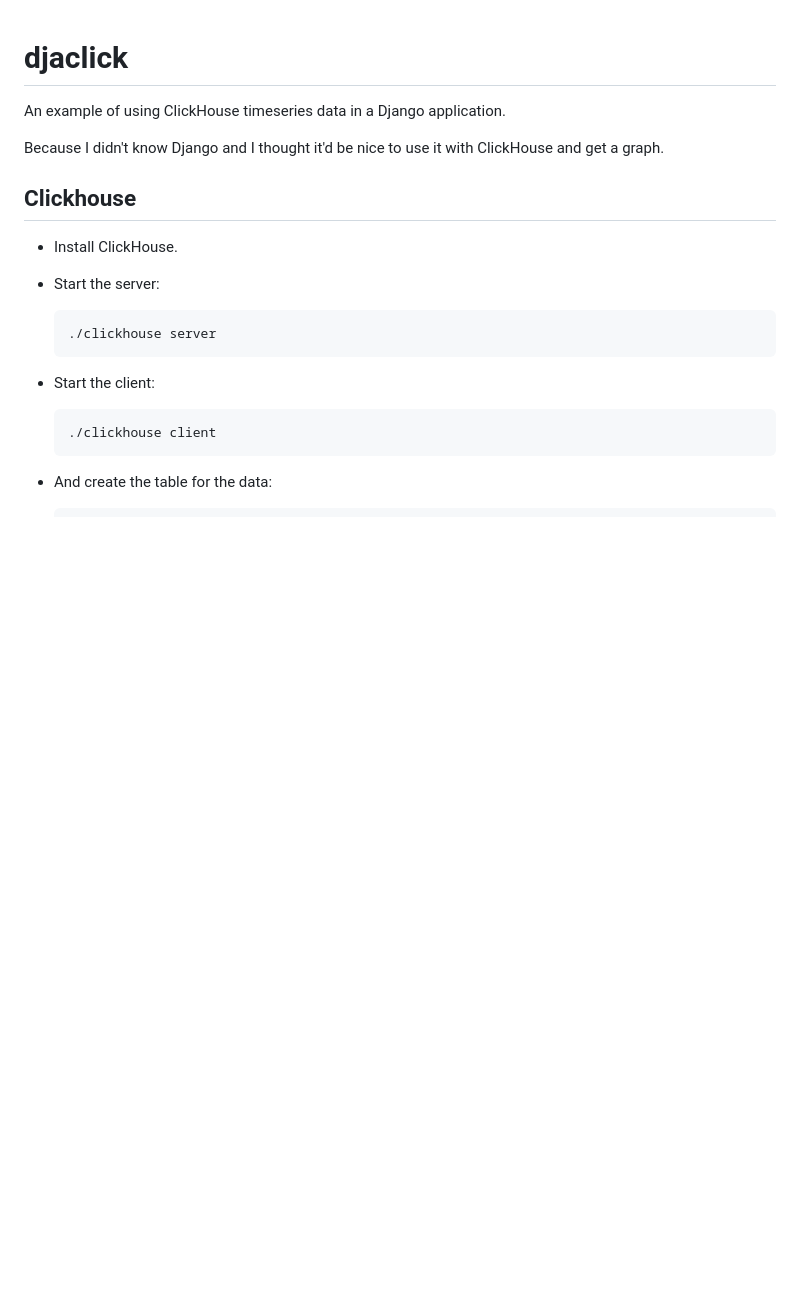
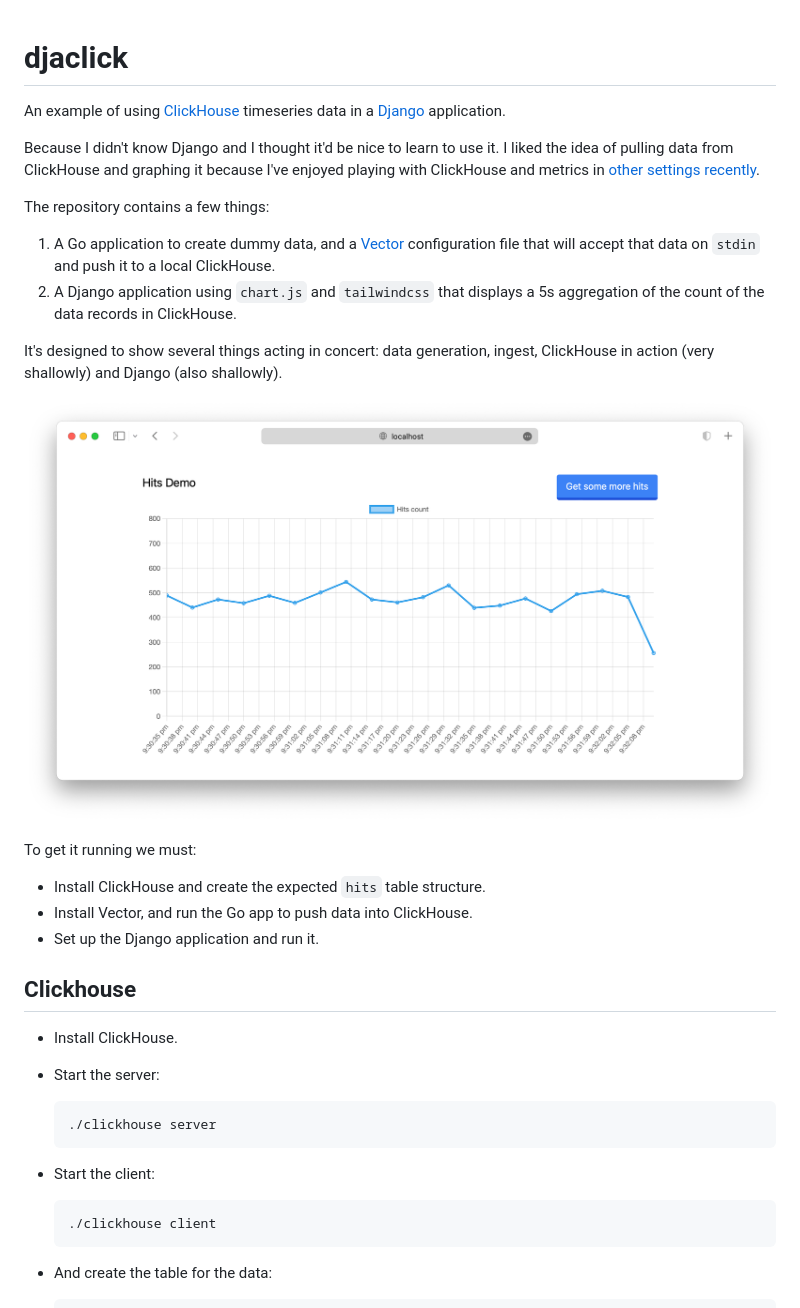
Before and after one commit to mikerhodes/djaclick, a Markdown page: README.md, the part around the change. Drawn GitHub-style; pictures changed too: images/demo.png (added); blank space fills up the shorter version.

Commit message:
Improve README; describe repo better, add image

```diff
--- a/README.md
+++ b/README.md
@@ -1,9 +1,33 @@
 # djaclick
 
-An example of using ClickHouse timeseries data in a Django application.
+An example of using [ClickHouse] timeseries data in a [Django] application.
 
-Because I didn't know Django and I thought it'd be nice to use it with
-ClickHouse and get a graph.
+Because I didn't know Django and I thought it'd be nice to learn to use it. I
+liked the idea of pulling data from ClickHouse and graphing it because I've
+enjoyed playing with ClickHouse and metrics in [other settings recently].
+
+The repository contains a few things:
+
+1. A Go application to create dummy data, and a [Vector] configuration file that
+   will accept that data on `stdin` and push it to a local ClickHouse.
+2. A Django application using `chart.js` and `tailwindcss` that displays a 5s
+   aggregation of the count of the data records in ClickHouse.
+
+It's designed to show several things acting in concert: data generation, ingest,
+ClickHouse in action (very shallowly) and Django (also shallowly).
+
+![](images/demo.png)
+
+To get it running we must:
+
+- Install ClickHouse and create the expected `hits` table structure.
+- Install Vector, and run the Go app to push data into ClickHouse.
+- Set up the Django application and run it.
+
+[Django]: https://www.djangoproject.com/
+[ClickHouse]: https://clickhouse.com/
+[Vector]: https://vector.dev/
+[other settings recently]: https://dx13.co.uk/articles/2023/08/29/journal/
 
 ## Clickhouse
 
```
Also changed, not shown: 1 other file.
